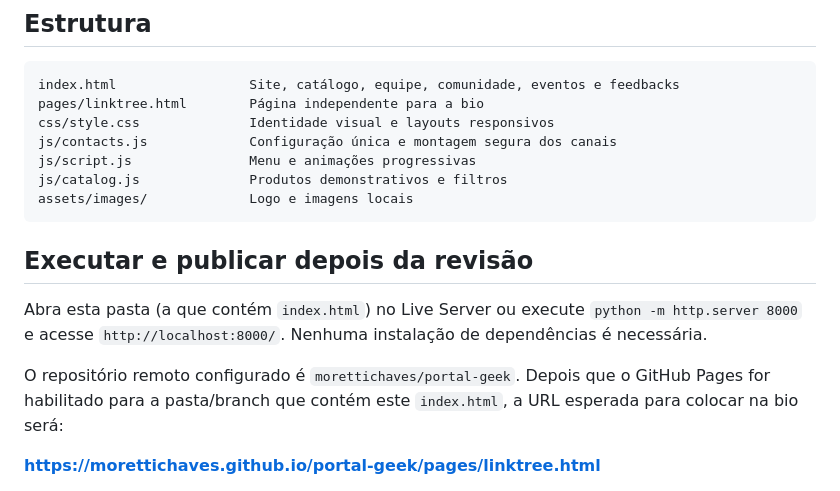
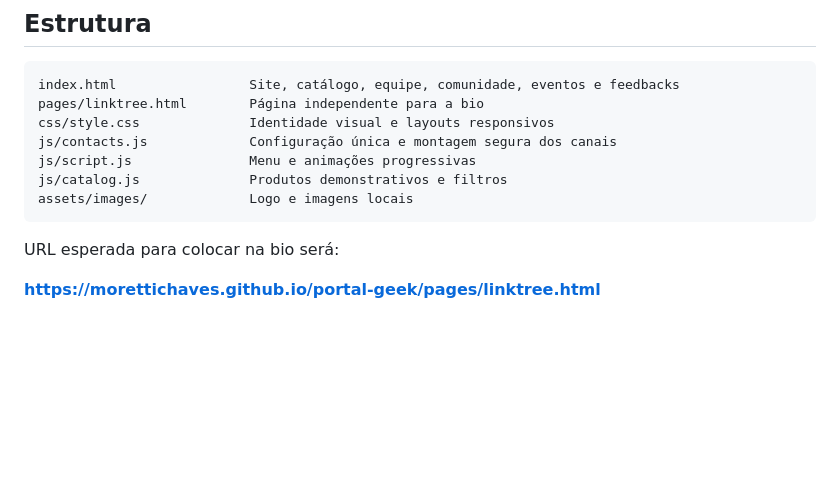
Before and after one commit to morettichaves/portal-geek, a Markdown page: README.md, the part around the change. Rendered like a GitHub page; blank space fills up the shorter version.

Commit message:
Atualizar o README.md

````diff
--- a/README.md
+++ b/README.md
@@ -25,11 +25,7 @@ js/catalog.js              Produtos demonstrativos e filtros
 assets/images/             Logo e imagens locais
 ```
 
-## Executar e publicar depois da revisão
-
-Abra esta pasta (a que contém `index.html`) no Live Server ou execute `python -m http.server 8000` e acesse `http://localhost:8000/`. Nenhuma instalação de dependências é necessária.
-
-O repositório remoto configurado é `morettichaves/portal-geek`. Depois que o GitHub Pages for habilitado para a pasta/branch que contém este `index.html`, a URL esperada para colocar na bio será:
+URL esperada para colocar na bio será:
 
 **https://morettichaves.github.io/portal-geek/pages/linktree.html**
 
````
